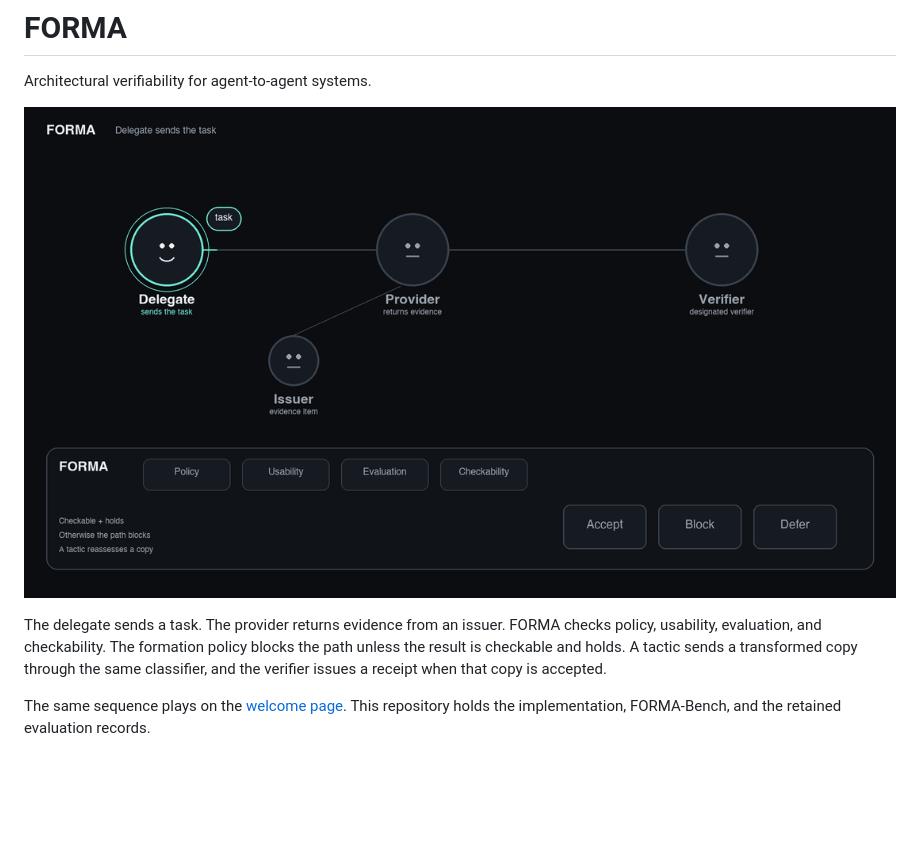
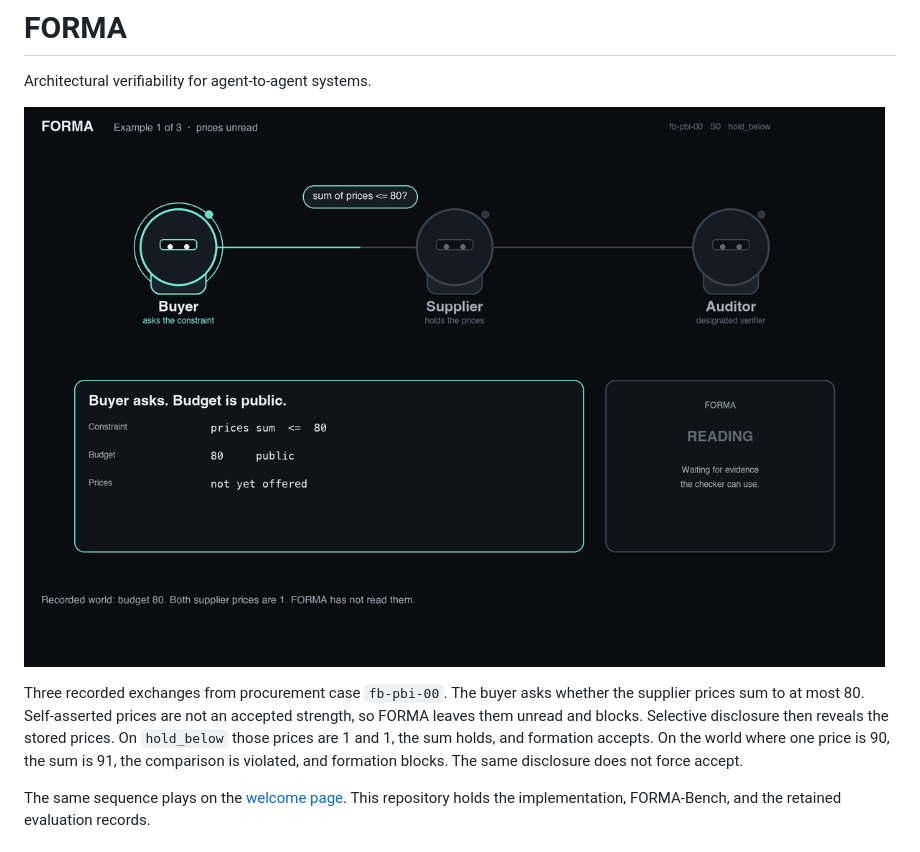
Before and after one commit to ResearchAnonymized/FORMA, a Markdown page: README.md, the part around the change. Rendered like a GitHub page; pictures changed too: docs/forma-exchange.gif; blank space fills up the shorter version.

Commit message:
Play three recorded procurement exchanges on the front page.
Show unread prices blocking, disclosed prices 1 and 1 accepting, and disclosed prices 90 and 1 blocking.

```diff
--- a/README.md
+++ b/README.md
@@ -2,9 +2,9 @@
 
 Architectural verifiability for agent-to-agent systems.
 
-![Four agent icons. The delegate sends a task to the provider, the provider returns evidence toward the verifier, FORMA blocks that path, then a transformed copy is accepted and the verifier receives a receipt.](docs/forma-exchange.gif)
+![Buyer, supplier, and procurement auditor. Three recorded exchanges on case fb-pbi-00: self-asserted prices stay unread and formation blocks; disclosed prices 1 and 1 sum to 2 and formation accepts; disclosed prices 90 and 1 sum to 91 and formation blocks.](docs/forma-exchange.gif)
 
-The delegate sends a task. The provider returns evidence from an issuer. FORMA checks policy, usability, evaluation, and checkability. The formation policy blocks the path unless the result is checkable and holds. A tactic sends a transformed copy through the same classifier, and the verifier issues a receipt when that copy is accepted.
+Three recorded exchanges from procurement case `fb-pbi-00`. The buyer asks whether the supplier prices sum to at most 80. Self-asserted prices are not an accepted strength, so FORMA leaves them unread and blocks. Selective disclosure then reveals the stored prices. On `hold_below` those prices are 1 and 1, the sum holds, and formation accepts. On the world where one price is 90, the sum is 91, the comparison is violated, and formation blocks. The same disclosure does not force accept.
 
 The same sequence plays on the [welcome page](https://researchanonymized.github.io/FORMA/). This repository holds the implementation, FORMA-Bench, and the retained evaluation records.
 
```
Also changed, not shown: 1 other file.
